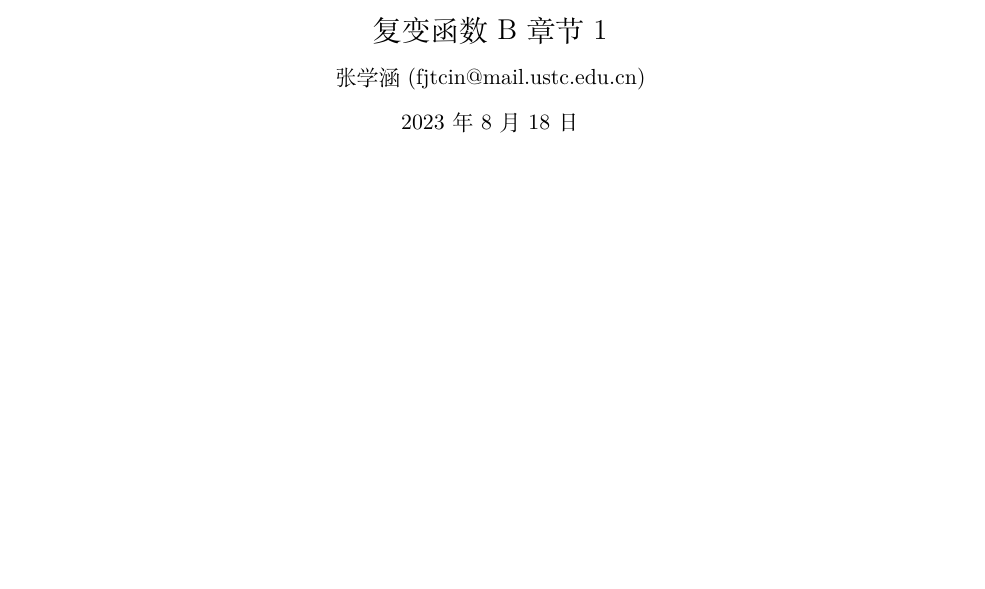
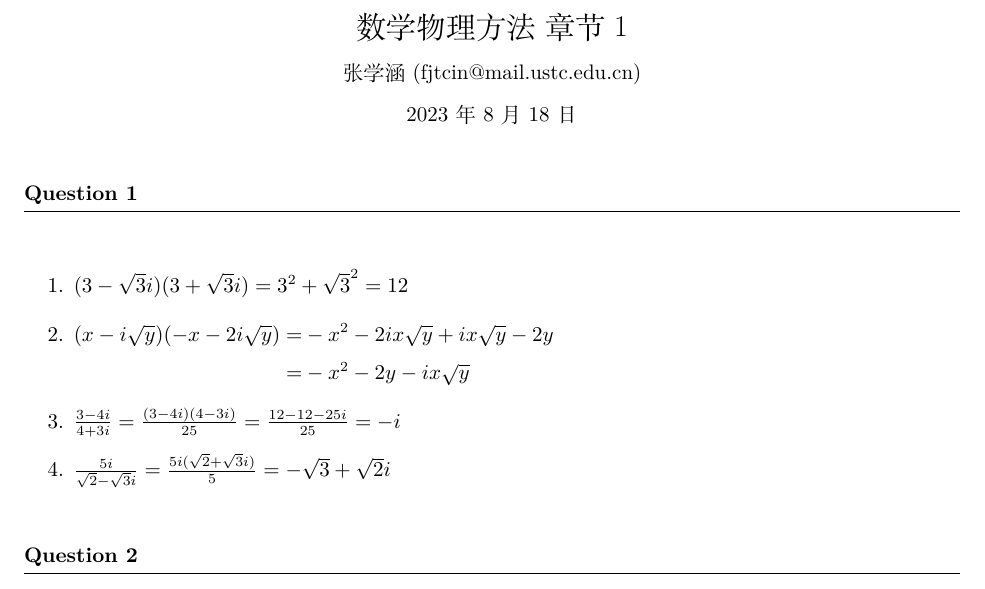
Before and after one commit to fjtcin/Function-of-Complex-Variable, a LaTeX problem sheet (answer/chapter1/main.tex, which reads answer/chapter1/homework.cls): part of the page, cut at the place of the change, the shorter picture padded with empty space. Compiled offline with XeLaTeX.

Commit message:
build(answer): chapter 1

```diff
--- a/answer/chapter1/homework.cls
+++ b/answer/chapter1/homework.cls
@@ -63,32 +63,32 @@
 \newcommand{\writtensection}[0]{0}
 
 % Numbered question
-\providecommand{\question}{}
-\renewcommand{\question}[0]{%
-  % Emit \newpage if option `newpage` is present
-  \ifthenelse{\equal{\@opnewpage}{1}}{%
-    \newpage
-  }{}
+% \providecommand{\question}{}
+% \renewcommand{\question}[0]{%
+%   % Emit \newpage if option `newpage` is present
+%   \ifthenelse{\equal{\@opnewpage}{1}}{%
+%     \newpage
+%   }{}
 
-  % Wrap in minipage so that we don't get a line break enywhere in between
-  \begin{minipage}{\linewidth}%
-    \stepcounter{questionCounter}%
-      \vspace{.2in}%
-      \ifx\writtensection\undefined{}
-        \noindent{\bf \questiontype\ \arabic{questionCounter}.}%
-        \else
-          \ifnum\writtensection=0
-          \noindent{\bf \questiontype\ \arabic{questionCounter}.}%
-          \else
-          \noindent{\bf \questiontype\ \writtensection.\arabic{questionCounter}}%
-        \fi
-      \vspace{0.3em} \hrule \vspace{.1in}%
-  \end{minipage}
-}
+%   % Wrap in minipage so that we don't get a line break enywhere in between
+%   \begin{minipage}{\linewidth}%
+%     \stepcounter{questionCounter}%
+%       \vspace{.2in}%
+%       \ifx\writtensection\undefined{}
+%         \noindent{\bf \questiontype\ \arabic{questionCounter}.}%
+%         \else
+%           \ifnum\writtensection=0
+%           \noindent{\bf \questiontype\ \arabic{questionCounter}.}%
+%           \else
+%           \noindent{\bf \questiontype\ \writtensection.\arabic{questionCounter}}%
+%         \fi
+%       \vspace{0.3em} \hrule \vspace{.1in}%
+%   \end{minipage}
+% }
 
 % Named question, takes one argument
-\WithSuffix\providecommand\question*{}
-\WithSuffix\renewcommand\question*[1]{%
+% \WithSuffix\providecommand\question{}
+\newcommand\question[1]{%
   % Emit \newpage if option `newpage` is present
   \ifthenelse{\equal{\@opnewpage}{1}}{%
     \newpage%
@@ -98,14 +98,14 @@
     \addtocounter{questionCounter}{1}%
     \setcounter{partCounter}{0}%
     \vspace{.2in}%
-    \noindent{\bf \arabic{questionCounter}. #1}%
+    \noindent{\bf \questiontype\ #1}%
     \vspace{0.3em} \hrule \vspace{.1in}%
   \end{minipage}
 }
 
 % Override normal section defintions
-\renewcommand{\section}[0]{\question}
-\WithSuffix\newcommand\section*[1]{\question*{#1}}
+% \renewcommand{\section}[0]{\question}
+% \WithSuffix\newcommand\section*[1]{\question*{#1}}
 
 % ----- Question Parts --------------------------------------------------------
 
--- a/answer/chapter1/main.tex
+++ b/answer/chapter1/main.tex
@@ -1,16 +1,25 @@
-\documentclass[11pt,largemargins]{homework}
+\documentclass{homework}
 
 \newcommand{\hwname}{张学涵}
 \newcommand{\hwemail}{fjtcin@mail.ustc.edu.cn}
 \newcommand{\hwtype}{章节}
 \newcommand{\hwnum}{1}
-\newcommand{\hwclass}{复变函数 B}
+\newcommand{\hwclass}{数学物理方法}
 \newcommand{\hwlecture}{001548}
 \newcommand{\hwsection}{02}
 
 \begin{document}
 \maketitle
 
-% Your content
+\question{1}
+
+\begin{enumerate}
+  \item \((3-\sqrt{3}i)(3+\sqrt{3}i)=3^2+\sqrt{3}^2=12\)
+  \item \(\begin{aligned}[t](x-i\sqrt{y})(-x-2i\sqrt{y})=&-x^2-2ix\sqrt{y}+ix\sqrt{y}-2y\\=&-x^2-2y-ix\sqrt{y}\end{aligned}\)
+  \item \(\frac{3-4i}{4+3i}=\frac{(3-4i)(4-3i)}{25}=\frac{12-12-25i}{25}=-i\)
+  \item \(\frac{5i}{\sqrt{2}-\sqrt{3}i}=\frac{5i(\sqrt{2}+\sqrt{3}i)}{5}=-\sqrt{3}+\sqrt{2}i\)
+\end{enumerate}
+
+\question{2}
 
 \end{document}
```
Also changed, not shown: answer/chapter1/main.pdf.
